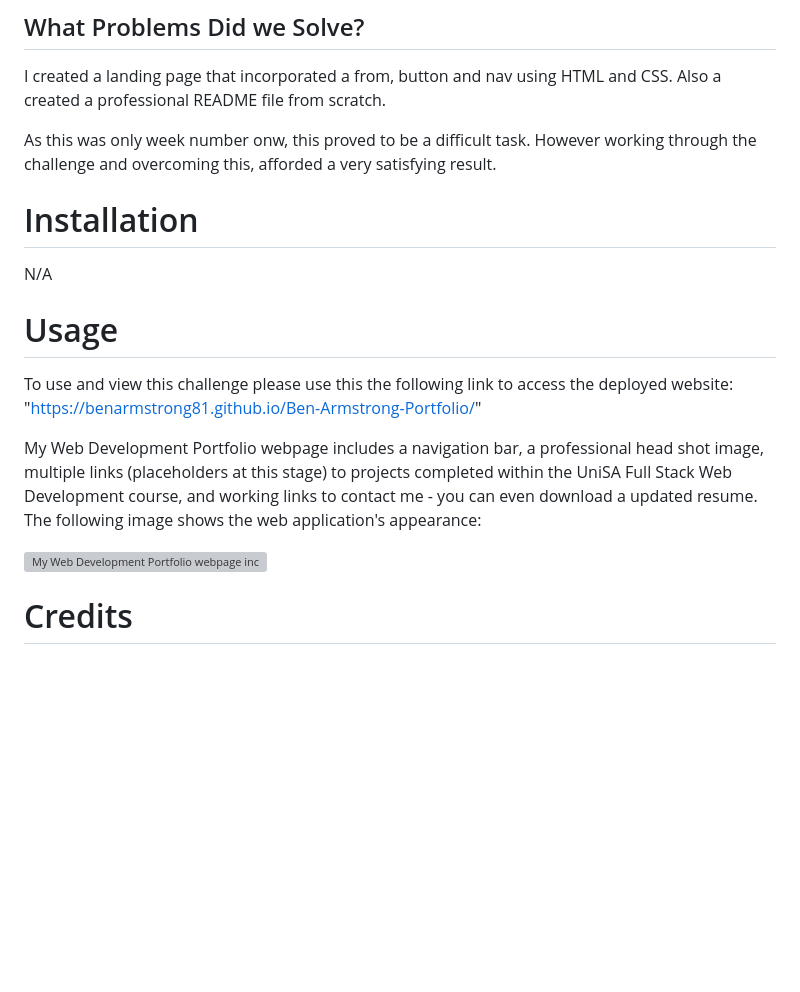
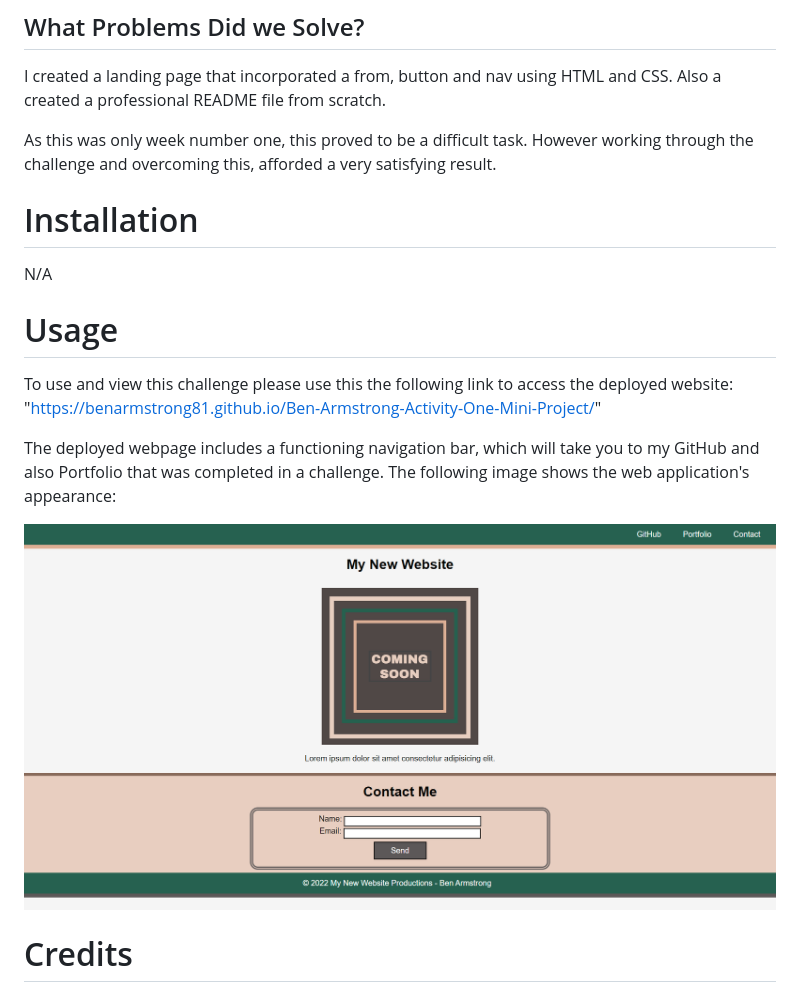
Before and after one commit to BenArmstrong81/Ben-Armstrong-Activity-One-Mini-Project, a Markdown page: README.md, the part around the change. Rendered like a GitHub page; pictures changed too: Assets/images/Deployed Site.png (added); blank space fills up the shorter version; grey boxes are pictures that could not be loaded.

Commit message:
Completed README file with link and photo image of deployed webpage

```diff
--- a/README.md
+++ b/README.md
@@ -36,19 +36,19 @@ Being the first week we learnt about HTML and basic CSS.
 ## What Problems Did we Solve?
 I created a landing page that incorporated a from, button and nav using HTML and CSS. Also a created a professional README file from scratch.
 
-As this was only week number onw, this proved to be a difficult task. However working through the challenge and overcoming this, afforded a very satisfying result.
+As this was only week number one, this proved to be a difficult task. However working through the challenge and overcoming this, afforded a very satisfying result.
 
 # Installation
 
 N/A
 
 # Usage
-To use and view this challenge please use this the following link to access the deployed website: "https://benarmstrong81.github.io/Ben-Armstrong-Portfolio/"
+To use and view this challenge please use this the following link to access the deployed website: "https://benarmstrong81.github.io/Ben-Armstrong-Activity-One-Mini-Project/"
 
-My Web Development Portfolio webpage includes a navigation bar, a professional head shot image, multiple links (placeholders at this stage) to projects completed within the UniSA Full Stack Web Development course, and working links to contact me - you can even download a updated resume.
+The deployed webpage includes a functioning navigation bar, which will take you to my GitHub and also Portfolio that was completed in a challenge.
 The following image shows the web application's appearance:
 
-![My Web Development Portfolio webpage includes a navigation bar, a professional head shot image, multiple links (placeholders at this stage) to projects completed within the UniSA Full Stack Web Development course, and working links to contact me - even download an updated resume.](./Images/BenArmstrongPortfolioWebsiteScreenShot.JPG)
+![My Web Development Portfolio webpage includes a navigation bar, a professional head shot image, multiple links (placeholders at this stage) to projects completed within the UniSA Full Stack Web Development course, and working links to contact me - even download an updated resume.](./Assets/images/Deployed%20Site.png)
 
 # Credits
 With special thanks to the UniSA Full Stack Web Development Class.
```
